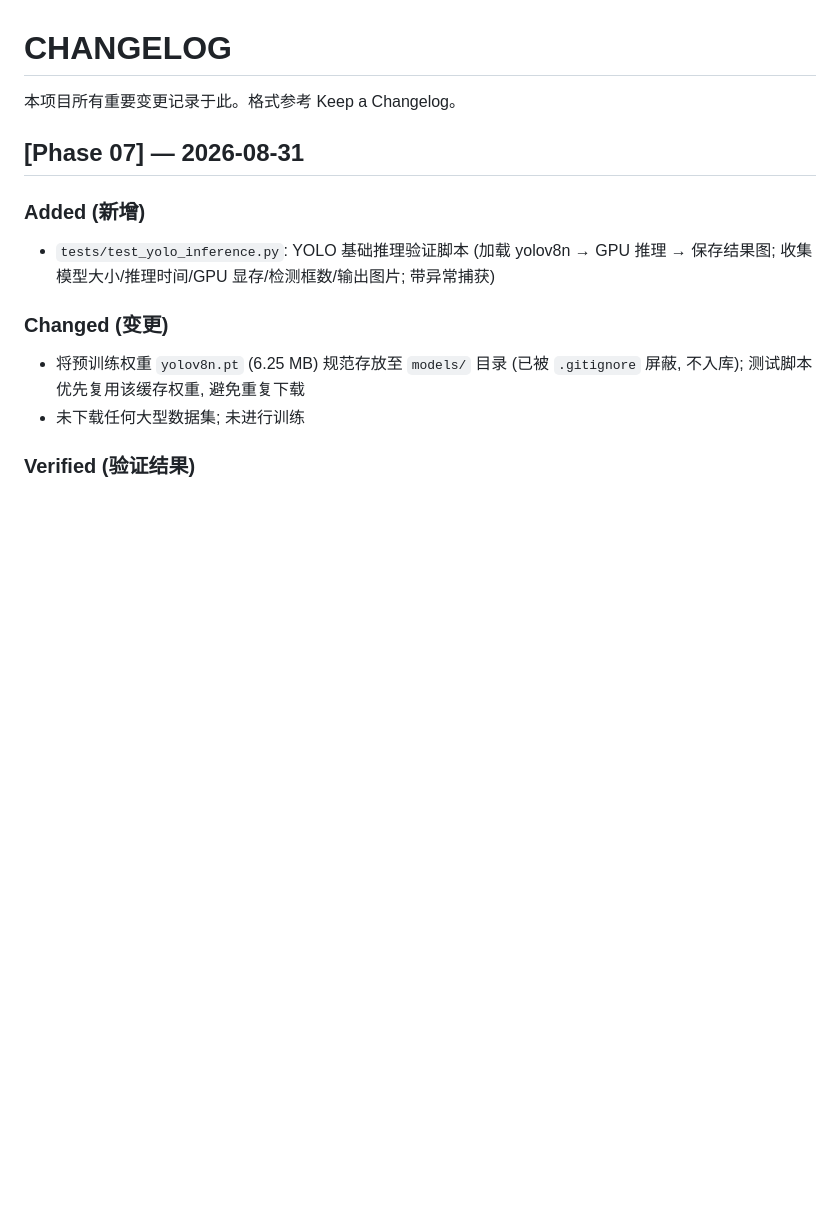
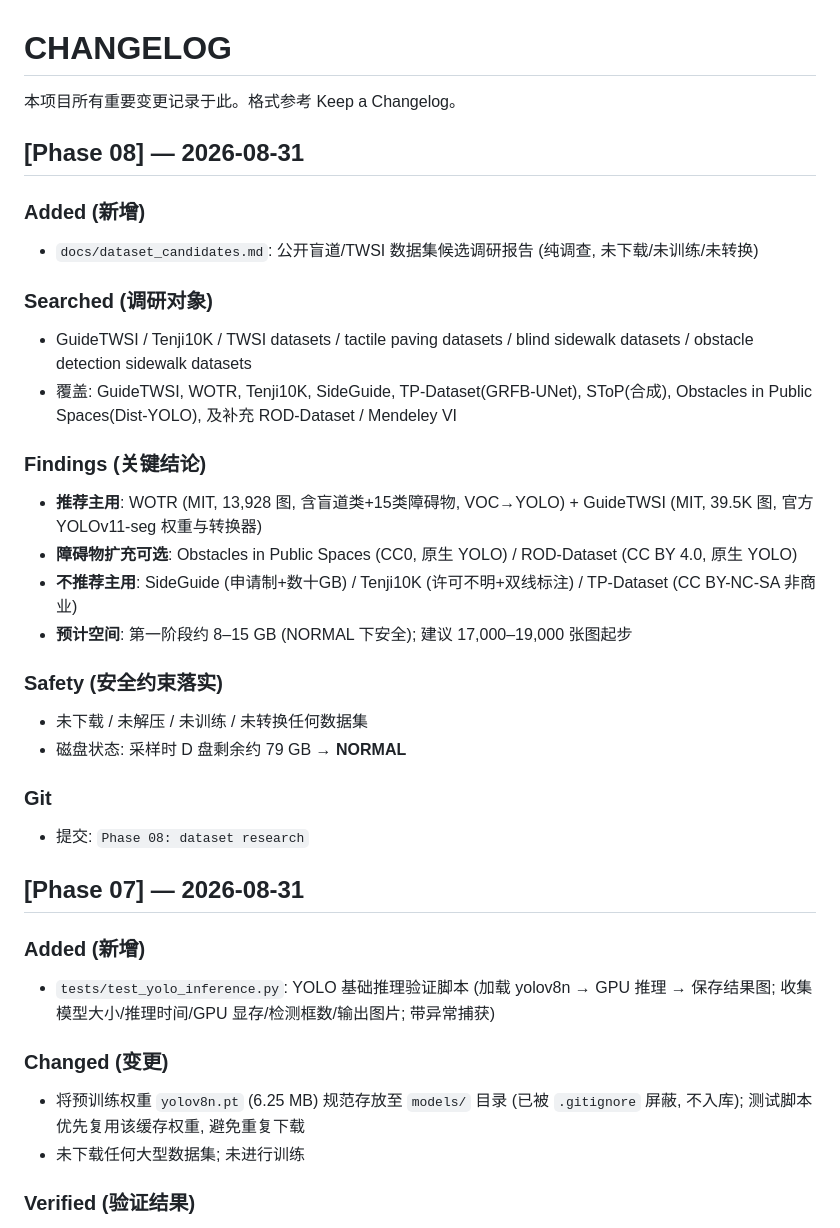
Before and after one commit to zaogao00/BlindRoadMonitor, a Markdown page: CHANGELOG.md, the part around the change. Drawn GitHub-style; blank space fills up the shorter version.

```diff
--- a/CHANGELOG.md
+++ b/CHANGELOG.md
@@ -1,6 +1,28 @@
 # CHANGELOG
 
 本项目所有重要变更记录于此。格式参考 Keep a Changelog。
+
+## [Phase 08] — 2026-08-31
+
+### Added (新增)
+- `docs/dataset_candidates.md`: 公开盲道/TWSI 数据集候选调研报告 (纯调查, 未下载/未训练/未转换)
+
+### Searched (调研对象)
+- GuideTWSI / Tenji10K / TWSI datasets / tactile paving datasets / blind sidewalk datasets / obstacle detection sidewalk datasets
+- 覆盖: GuideTWSI, WOTR, Tenji10K, SideGuide, TP-Dataset(GRFB-UNet), SToP(合成), Obstacles in Public Spaces(Dist-YOLO), 及补充 ROD-Dataset / Mendeley VI
+
+### Findings (关键结论)
+- **推荐主用**: WOTR (MIT, 13,928 图, 含盲道类+15类障碍物, VOC→YOLO) + GuideTWSI (MIT, 39.5K 图, 官方 YOLOv11-seg 权重与转换器)
+- **障碍物扩充可选**: Obstacles in Public Spaces (CC0, 原生 YOLO) / ROD-Dataset (CC BY 4.0, 原生 YOLO)
+- **不推荐主用**: SideGuide (申请制+数十GB) / Tenji10K (许可不明+双线标注) / TP-Dataset (CC BY-NC-SA 非商业)
+- **预计空间**: 第一阶段约 8–15 GB (NORMAL 下安全); 建议 17,000–19,000 张图起步
+
+### Safety (安全约束落实)
+- 未下载 / 未解压 / 未训练 / 未转换任何数据集
+- 磁盘状态: 采样时 D 盘剩余约 79 GB → **NORMAL**
+
+### Git
+- 提交: `Phase 08: dataset research`
 
 ## [Phase 07] — 2026-08-31
 
```
Also changed, not shown: PROJECT_STATUS.md (+15 -2 lines), docs/dataset_candidates.md (added, +233 -0 lines).
